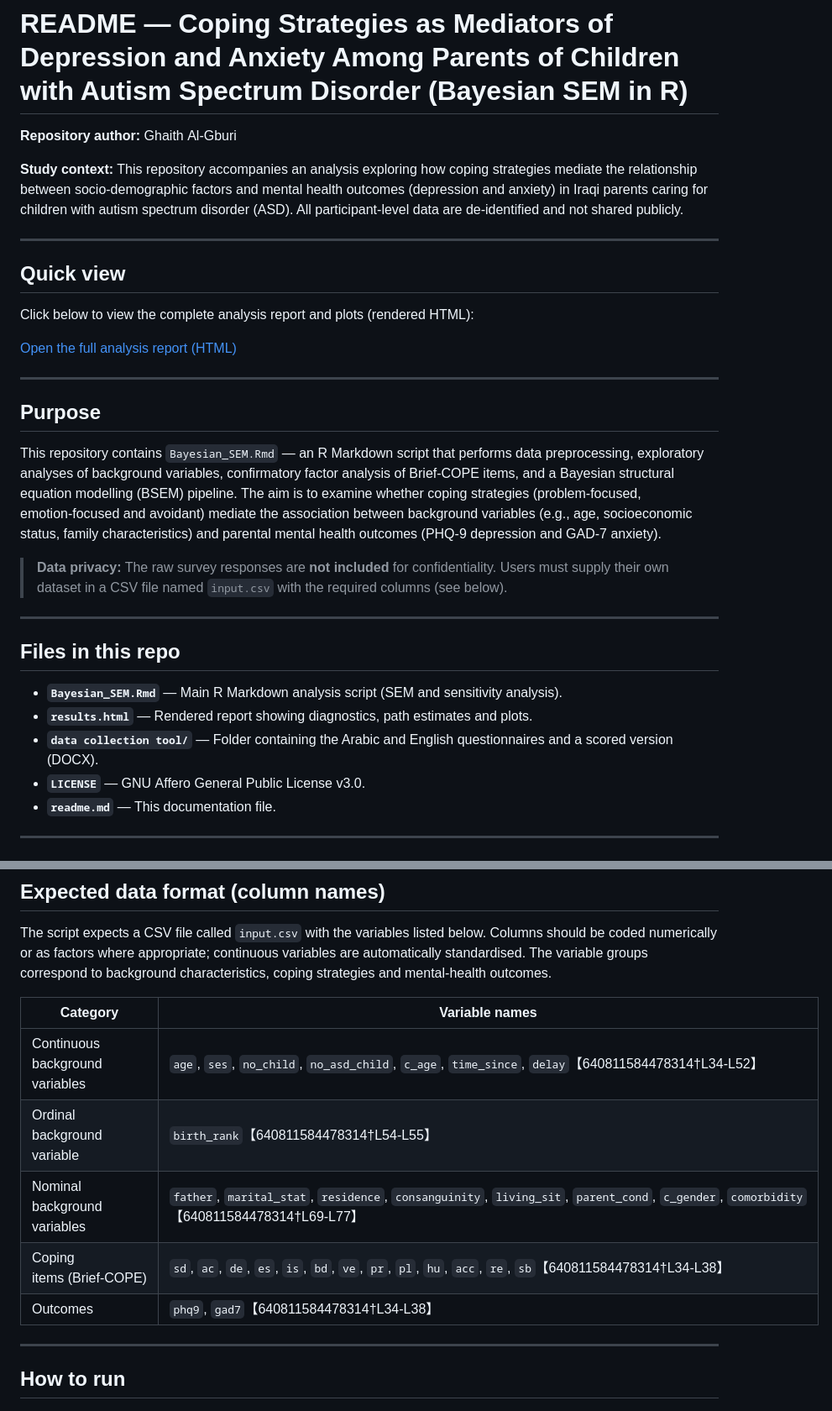
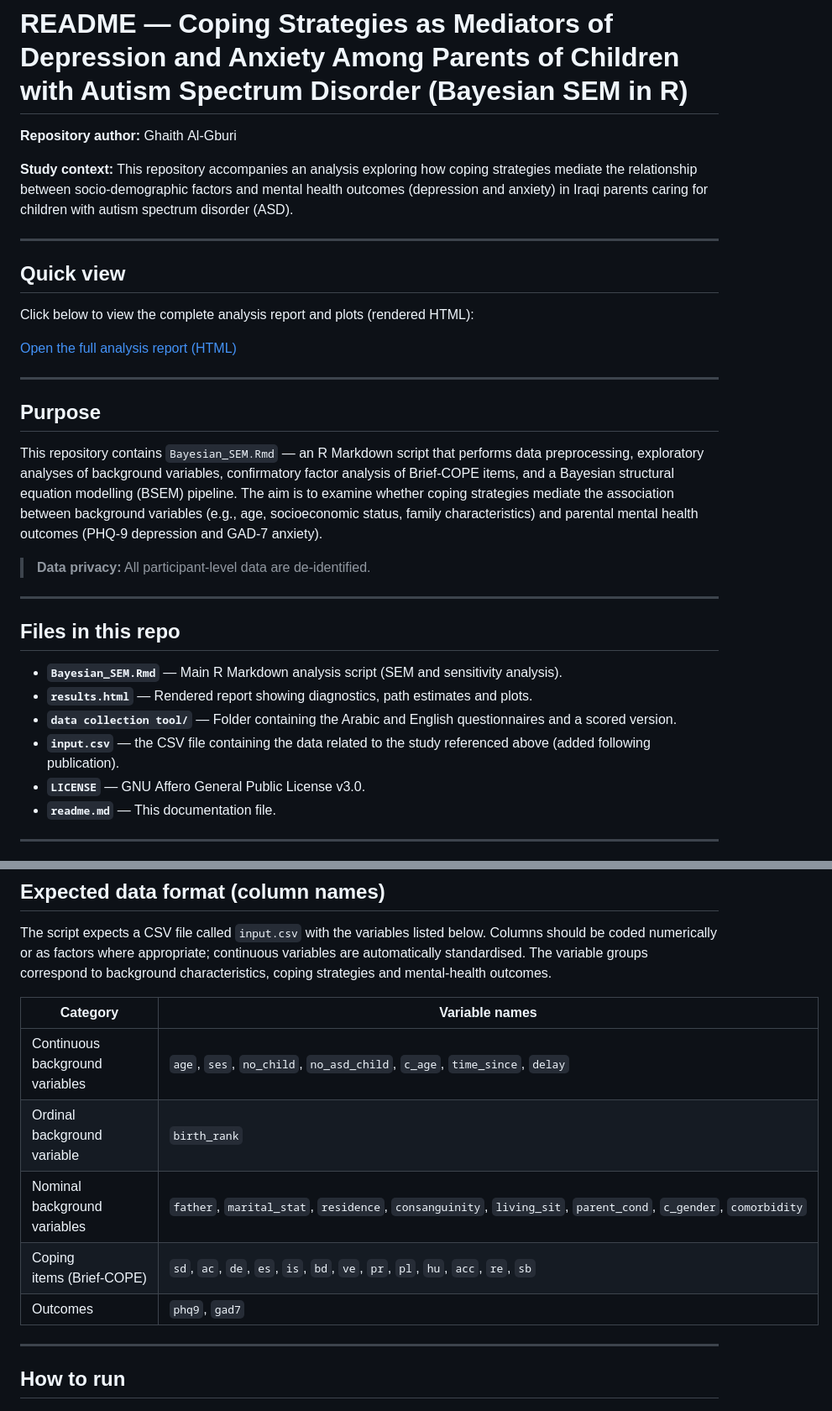
Before and after one commit to GhaithAl-Gburi/ASD-coping, a Markdown page: readme.md, 2 parts joined by grey strips. Shown: that part at 84% size. GitHub-like rendering.

```diff
--- a/readme.md
+++ b/readme.md
@@ -2,7 +2,7 @@
 
 **Repository author:** Ghaith Al‑Gburi
 
-**Study context:** This repository accompanies an analysis exploring how coping strategies mediate the relationship between socio‑demographic factors and mental health outcomes (depression and anxiety) in Iraqi parents caring for children with autism spectrum disorder (ASD). All participant‑level data are de‑identified and not shared publicly.
+**Study context:** This repository accompanies an analysis exploring how coping strategies mediate the relationship between socio‑demographic factors and mental health outcomes (depression and anxiety) in Iraqi parents caring for children with autism spectrum disorder (ASD).
 
 ---
 
@@ -16,9 +16,9 @@ Click below to view the complete analysis report and plots (rendered HTML):
 
 ## Purpose
 
-This repository contains `Bayesian_SEM.Rmd` — an R Markdown script that performs data preprocessing, exploratory analyses of background variables, confirmatory factor analysis of Brief‑COPE items, and a Bayesian structural equation modelling (BSEM) pipeline. The aim is to examine whether coping strategies (problem‑focused, emotion‑focused and avoidant) mediate the association between background variables (e.g., age, socioeconomic status, family characteristics) and parental mental health outcomes (PHQ‑9 depression and GAD‑7 anxiety).
+This repository contains `Bayesian_SEM.Rmd` — an R Markdown script that performs data preprocessing, exploratory analyses of background variables, confirmatory factor analysis of Brief‑COPE items, and a Bayesian structural equation modelling (BSEM) pipeline. The aim is to examine whether coping strategies mediate the association between background variables (e.g., age, socioeconomic status, family characteristics) and parental mental health outcomes (PHQ‑9 depression and GAD‑7 anxiety).
 
-> **Data privacy:** The raw survey responses are **not included** for confidentiality. Users must supply their own dataset in a CSV file named `input.csv` with the required columns (see below).
+> **Data privacy:** All participant‑level data are de‑identified.
 
 ---
 
@@ -26,7 +26,8 @@ This repository contains `Bayesian_SEM.Rmd` — an R Markdown script that perf
 
 - **`Bayesian_SEM.Rmd`** — Main R Markdown analysis script (SEM and sensitivity analysis).
 - **`results.html`** — Rendered report showing diagnostics, path estimates and plots.
-- **`data collection tool/`** — Folder containing the Arabic and English questionnaires and a scored version (DOCX).
+- **`data collection tool/`** — Folder containing the Arabic and English questionnaires and a scored version.
+- **`input.csv`** — the CSV file containing the data related to the study referenced above (added following publication).
 - **`LICENSE`** — GNU Affero General Public License v3.0.
 - **`readme.md`** — This documentation file.
 
@@ -59,11 +60,11 @@ The script expects a CSV file called `input.csv` with the variables listed below
 
 | Category                          | Variable names |
 |----------------------------------|---------------|
-| Continuous background variables   | `age`, `ses`, `no_child`, `no_asd_child`, `c_age`, `time_since`, `delay`【640811584478314†L34-L52】 |
-| Ordinal background variable       | `birth_rank`【640811584478314†L54-L55】 |
-| Nominal background variables      | `father`, `marital_stat`, `residence`, `consanguinity`, `living_sit`, `parent_cond`, `c_gender`, `comorbidity`【640811584478314†L69-L77】 |
-| Coping items (Brief‑COPE)         | `sd`, `ac`, `de`, `es`, `is`, `bd`, `ve`, `pr`, `pl`, `hu`, `acc`, `re`, `sb`【640811584478314†L34-L38】 |
-| Outcomes                          | `phq9`, `gad7`【640811584478314†L34-L38】 |
+| Continuous background variables   | `age`, `ses`, `no_child`, `no_asd_child`, `c_age`, `time_since`, `delay` |
+| Ordinal background variable       | `birth_rank` |
+| Nominal background variables      | `father`, `marital_stat`, `residence`, `consanguinity`, `living_sit`, `parent_cond`, `c_gender`, `comorbidity` |
+| Coping items (Brief‑COPE)         | `sd`, `ac`, `de`, `es`, `is`, `bd`, `ve`, `pr`, `pl`, `hu`, `acc`, `re`, `sb` |
+| Outcomes                          | `phq9`, `gad7` |
 
 ---
 
```
Also changed, not shown: other parts of readme.md (+3 -3 lines).
